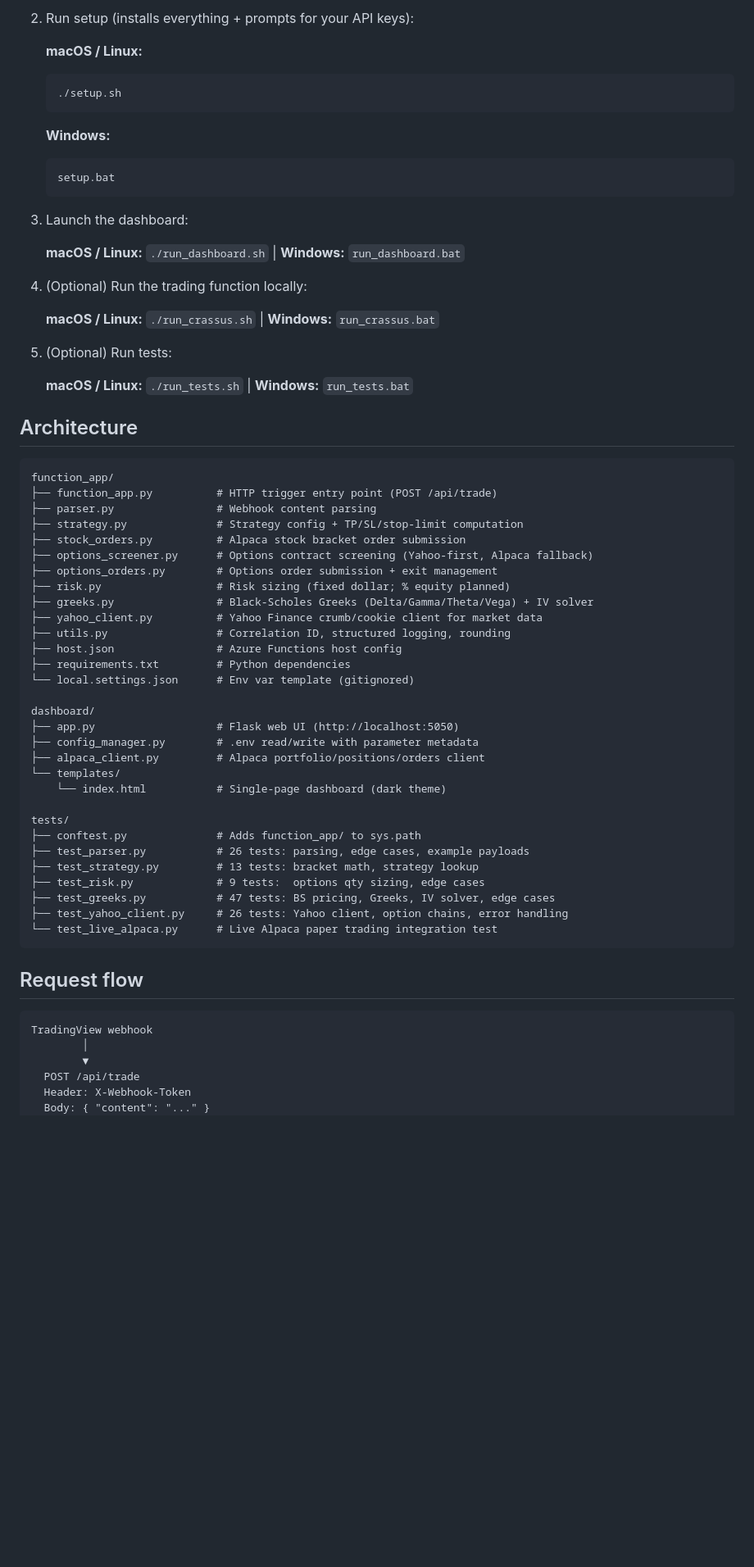
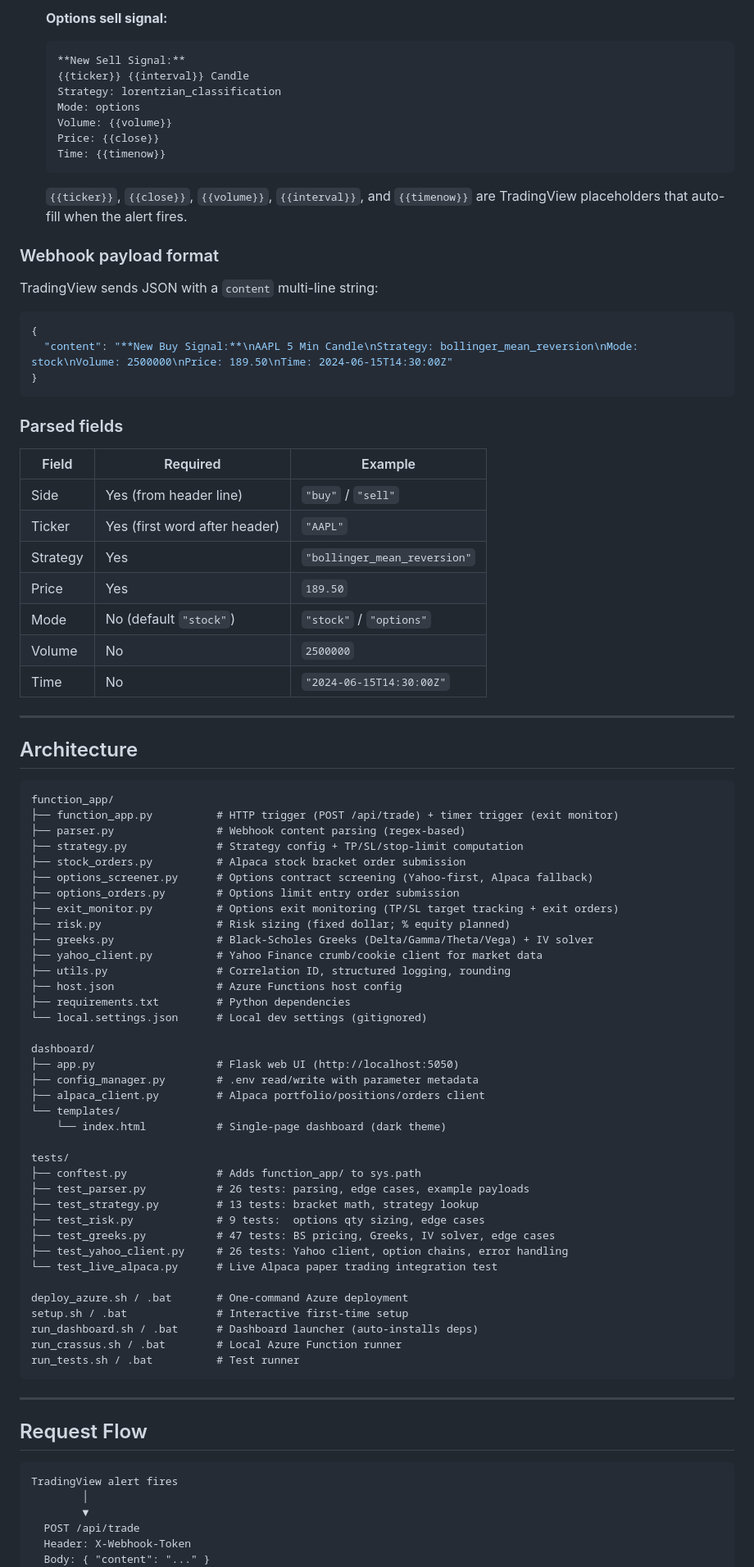
Before and after one commit to AutosortermkI/Crassus-2.5, a Markdown page: README.md, the part around one of its changes. Shown at 82% size. Drawn GitHub-style; blank space fills up the shorter version.

````diff
--- a/README.md
+++ b/README.md
@@ -11,46 +71,60 @@ Azure Function that receives TradingView webhook alerts and places **bracket ord
    ```
 
-2. Run setup (installs everything + prompts for your API keys):
-
-   **macOS / Linux:**
-   ```bash
-   ./setup.sh
+   **Options sell signal:**
+   ```
+   **New Sell Signal:**
+   {{ticker}} {{interval}} Candle
+   Strategy: lorentzian_classification
+   Mode: options
+   Volume: {{volume}}
+   Price: {{close}}
+   Time: {{timenow}}
    ```
 
-   **Windows:**
-   ```
-   setup.bat
-   ```
+   `{{ticker}}`, `{{close}}`, `{{volume}}`, `{{interval}}`, and `{{timenow}}` are TradingView placeholders that auto-fill when the alert fires.
 
-3. Launch the dashboard:
+### Webhook payload format
 
-   **macOS / Linux:** `./run_dashboard.sh`  |  **Windows:** `run_dashboard.bat`
+TradingView sends JSON with a `content` multi-line string:
 
-4. (Optional) Run the trading function locally:
+```json
+{
+  "content": "**New Buy Signal:**\nAAPL 5 Min Candle\nStrategy: bollinger_mean_reversion\nMode: stock\nVolume: 2500000\nPrice: 189.50\nTime: 2024-06-15T14:30:00Z"
+}
+```
 
-   **macOS / Linux:** `./run_crassus.sh`  |  **Windows:** `run_crassus.bat`
+### Parsed fields
 
-5. (Optional) Run tests:
+| Field | Required | Example |
+|---|---|---|
+| Side | Yes (from header line) | `"buy"` / `"sell"` |
+| Ticker | Yes (first word after header) | `"AAPL"` |
+| Strategy | Yes | `"bollinger_mean_reversion"` |
+| Price | Yes | `189.50` |
+| Mode | No (default `"stock"`) | `"stock"` / `"options"` |
+| Volume | No | `2500000` |
+| Time | No | `"2024-06-15T14:30:00Z"` |
 
-   **macOS / Linux:** `./run_tests.sh`  |  **Windows:** `run_tests.bat`
+---
 
 ## Architecture
 
 ```
 function_app/
-├── function_app.py          # HTTP trigger entry point (POST /api/trade)
-├── parser.py                # Webhook content parsing
+├── function_app.py          # HTTP trigger (POST /api/trade) + timer trigger (exit monitor)
+├── parser.py                # Webhook content parsing (regex-based)
 ├── strategy.py              # Strategy config + TP/SL/stop-limit computation
 ├── stock_orders.py          # Alpaca stock bracket order submission
 ├── options_screener.py      # Options contract screening (Yahoo-first, Alpaca fallback)
-├── options_orders.py        # Options order submission + exit management
+├── options_orders.py        # Options limit entry order submission
+├── exit_monitor.py          # Options exit monitoring (TP/SL target tracking + exit orders)
 ├── risk.py                  # Risk sizing (fixed dollar; % equity planned)
 ├── greeks.py                # Black-Scholes Greeks (Delta/Gamma/Theta/Vega) + IV solver
 ├── yahoo_client.py          # Yahoo Finance crumb/cookie client for market data
 ├── utils.py                 # Correlation ID, structured logging, rounding
 ├── host.json                # Azure Functions host config
 ├── requirements.txt         # Python dependencies
-└── local.settings.json      # Env var template (gitignored)
+└── local.settings.json      # Local dev settings (gitignored)
 
 dashboard/
 ├── app.py                   # Flask web UI (http://localhost:5050)
@@ -67,12 +141,20 @@ tests/
 ├── test_greeks.py           # 47 tests: BS pricing, Greeks, IV solver, edge cases
 ├── test_yahoo_client.py     # 26 tests: Yahoo client, option chains, error handling
 └── test_live_alpaca.py      # Live Alpaca paper trading integration test
+
+deploy_azure.sh / .bat       # One-command Azure deployment
+setup.sh / .bat              # Interactive first-time setup
+run_dashboard.sh / .bat      # Dashboard launcher (auto-installs deps)
+run_crassus.sh / .bat        # Local Azure Function runner
+run_tests.sh / .bat          # Test runner
 ```
 
-## Request flow
+---
+
+## Request Flow
 
 ```
-TradingView webhook
+TradingView alert fires
         │
         ▼
   POST /api/trade
````
Also changed, not shown: other parts of README.md (+231 -124 lines).
